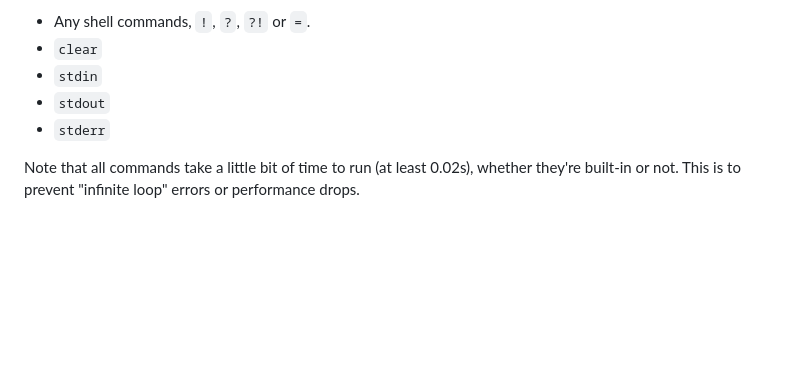
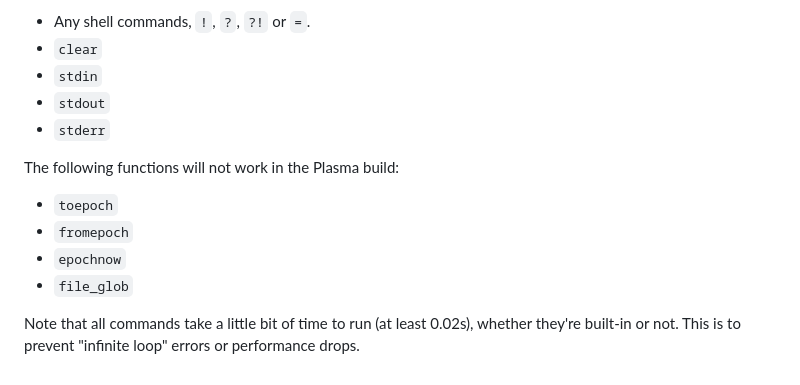
Before and after one commit to ZacharyWesterman/paisley, a Markdown page: docs/plasma_version.md, the part around the change. Drawn GitHub-style; blank space fills up the shorter version.

Commit message:
Update plasma diffs doc

```diff
--- a/docs/plasma_version.md
+++ b/docs/plasma_version.md
@@ -41,4 +41,10 @@ The following commands will not work in the Plasma build, unless the commands ar
 - `stdout`
 - `stderr`
 
+The following functions will not work in the Plasma build:
+- `toepoch`
+- `fromepoch`
+- `epochnow`
+- `file_glob`
+
 Note that all commands take a little bit of time to run (at least 0.02s), whether they're built-in or not. This is to prevent "infinite loop" errors or performance drops.
```
